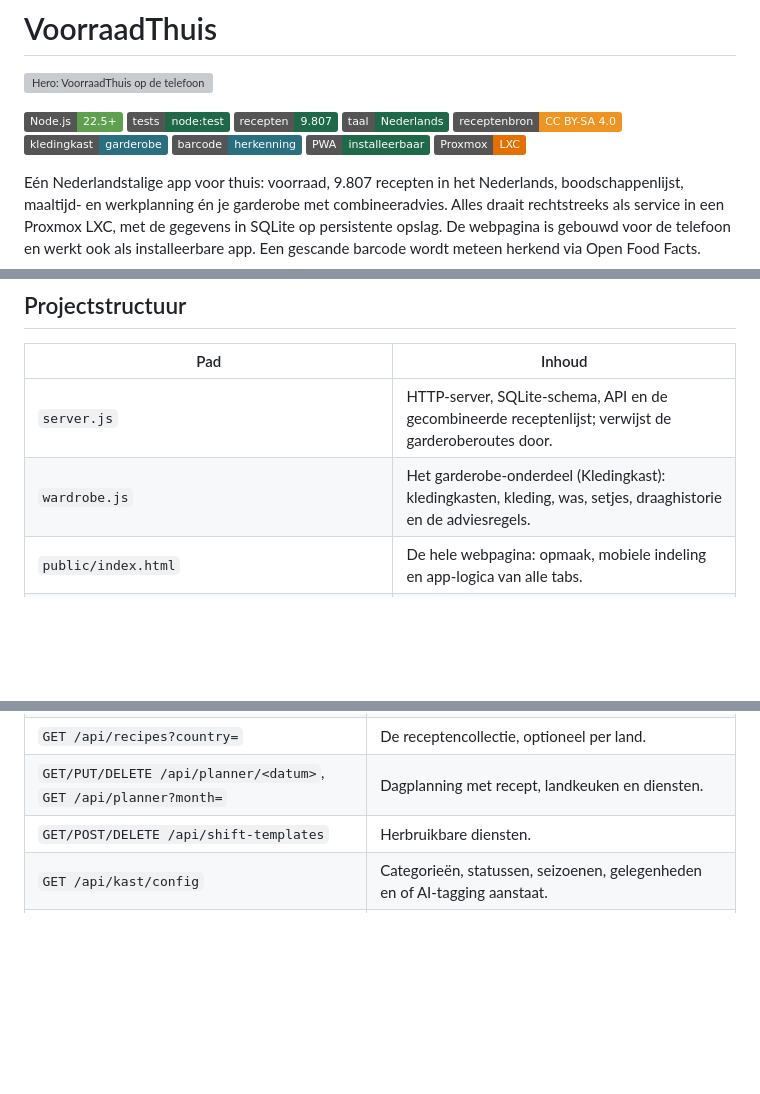
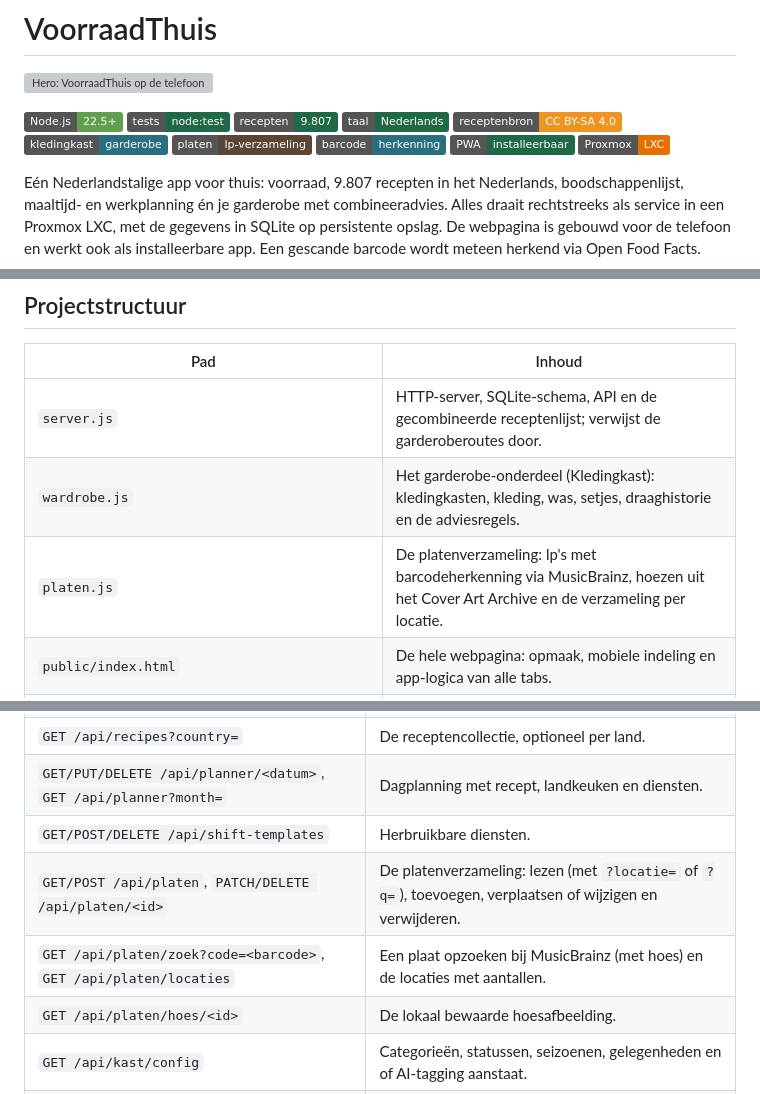
Before and after one commit to Theberas04/voorraadthuis, a Markdown page: README.md, 3 parts joined by grey strips. Drawn GitHub-style; badges without logos; blank space fills up the shorter version; grey boxes are pictures that could not be loaded.

```diff
--- a/README.md
+++ b/README.md
@@ -7,7 +7,7 @@
 [![Recepten](https://img.shields.io/badge/recepten-9.807-1f6848)](recipe-data/README.md)
 [![Taal](https://img.shields.io/badge/taal-Nederlands-1f6848)](recipe-data/README.md)
 [![Receptenbron](https://img.shields.io/badge/receptenbron-CC%20BY--SA%204.0-ef9421)](https://creativecommons.org/licenses/by-sa/4.0/)
-[![Kledingkast](https://img.shields.io/badge/kledingkast-garderobe-2a6f7f)](wardrobe.js)
+[![Kledingkast](https://img.shields.io/badge/kledingkast-garderobe-2a6f7f)](wardrobe.js) [![Platen](https://img.shields.io/badge/platen-lp--verzameling-5b4636)](platen.js)
 [![Barcodeherkenning](https://img.shields.io/badge/barcode-herkenning-2a6f7f)](barcodes.js)
 [![PWA](https://img.shields.io/badge/PWA-installeerbaar-1f6848)](public/manifest.webmanifest)
 [![Proxmox](https://img.shields.io/badge/Proxmox-LXC-e57000?logo=proxmox&logoColor=white)](deploy/proxmox/README.md)
@@ -225,6 +242,7 @@ npm start    # http://localhost:3000
 | --- | --- |
 | `server.js` | HTTP-server, SQLite-schema, API en de gecombineerde receptenlijst; verwijst de garderoberoutes door. |
 | `wardrobe.js` | Het garderobe-onderdeel (Kledingkast): kledingkasten, kleding, was, setjes, draaghistorie en de adviesregels. |
+| `platen.js` | De platenverzameling: lp's met barcodeherkenning via MusicBrainz, hoezen uit het Cover Art Archive en de verzameling per locatie. |
 | `public/index.html` | De hele webpagina: opmaak, mobiele indeling en app-logica van alle tabs. |
 | `public/manifest.webmanifest`, `public/sw.js`, `public/favicon.svg`, `public/icon-*.png` | Pictogrammen en webapp-manifest voor installatie op de telefoon. |
 | `recipes-international.js` | 110 eigen Nederlandstalige thuisvarianten. |
@@ -248,6 +266,9 @@ npm start    # http://localhost:3000
 | `GET /api/recipes?country=` | De receptencollectie, optioneel per land. |
 | `GET/PUT/DELETE /api/planner/<datum>`, `GET /api/planner?month=` | Dagplanning met recept, landkeuken en diensten. |
 | `GET/POST/DELETE /api/shift-templates` | Herbruikbare diensten. |
+| `GET/POST /api/platen`, `PATCH/DELETE /api/platen/<id>` | De platenverzameling: lezen (met `?locatie=` of `?q=`), toevoegen, verplaatsen of wijzigen en verwijderen. |
+| `GET /api/platen/zoek?code=<barcode>`, `GET /api/platen/locaties` | Een plaat opzoeken bij MusicBrainz (met hoes) en de locaties met aantallen. |
+| `GET /api/platen/hoes/<id>` | De lokaal bewaarde hoesafbeelding. |
 | `GET /api/kast/config` | Categorieën, statussen, seizoenen, gelegenheden en of AI-tagging aanstaat. |
 | `GET/POST /api/kast/items`, `GET/PATCH/DELETE /api/kast/items/<id>` | Kledingstukken; `PATCH` met `action: analyze`, `wear` of een status. `GET ?wardrobe=<id>` of `?wardrobe=alle` filtert op kast. |
 | `GET/POST /api/kast/wardrobes`, `PATCH/DELETE /api/kast/wardrobes/<id>` | Kledingkasten: aanmaken, hernoemen en verwijderen; `DELETE ?moveTo=<id>` verplaatst de kledingstukken eerst. |
```
Also changed, not shown: other parts of README.md (+17 -0 lines), docs/img/platen-desktop.png (added), docs/img/platen-mobiel.png (added), 9 other files.
